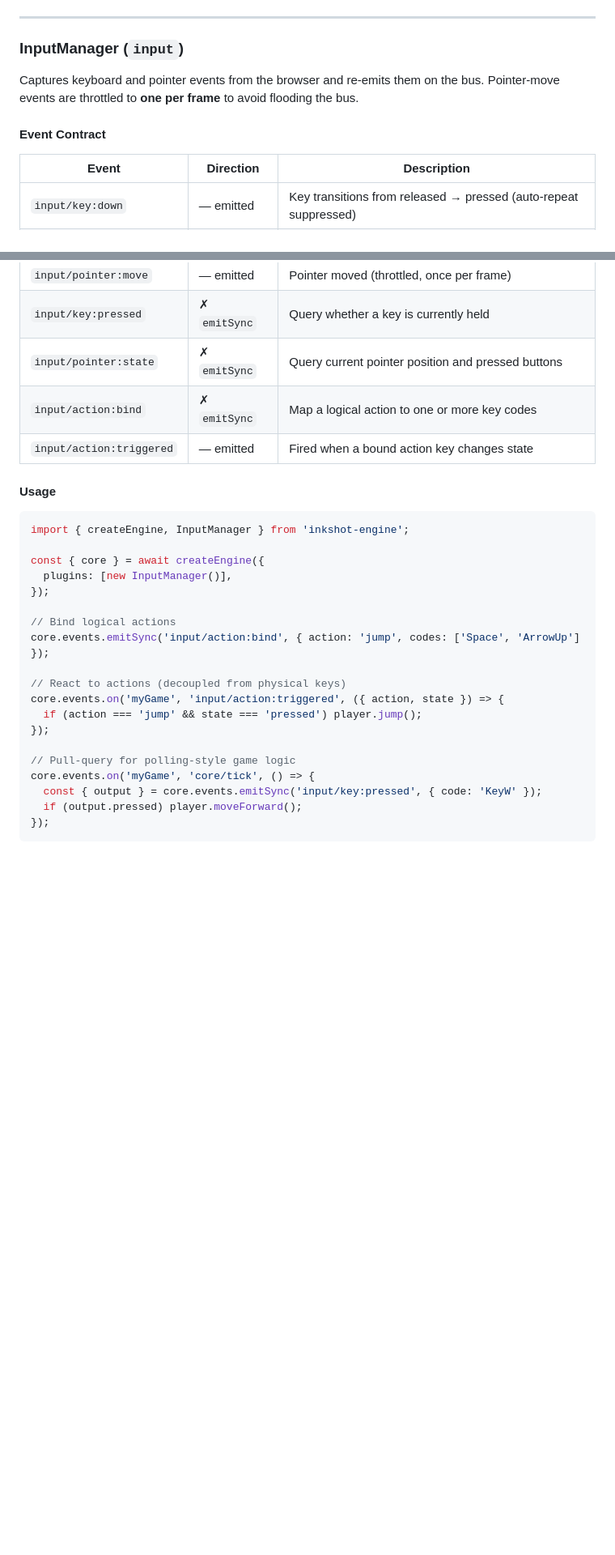
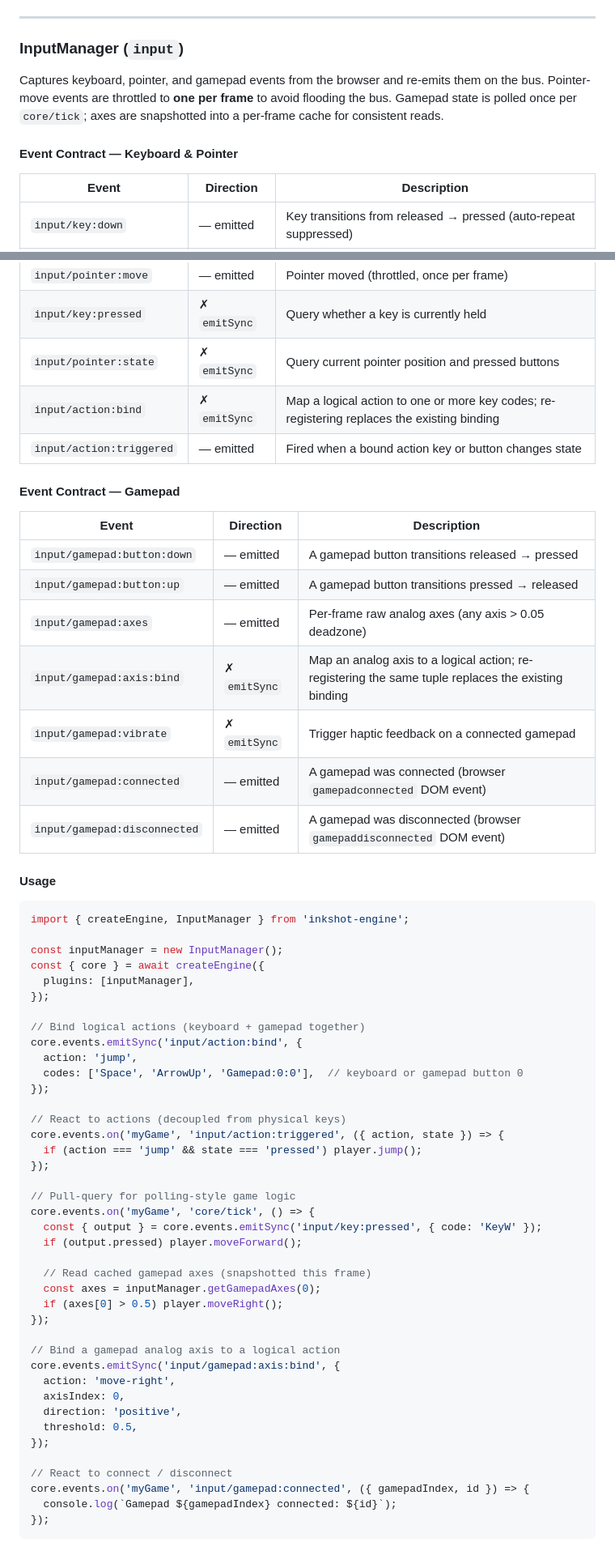
Before and after one commit to PukoDeveloper/inkshot-engine, a Markdown page: README.md, 2 parts joined by grey strips. Shown at 81% size. Rendered like a GitHub page; blank space fills up the shorter version.

````diff
--- a/README.md
+++ b/README.md
@@ -318,9 +319,9 @@ console.log(output.result); // "Language: English — Start Game"
 
 ### InputManager (`input`)
 
-Captures keyboard and pointer events from the browser and re-emits them on the bus.  Pointer-move events are throttled to **one per frame** to avoid flooding the bus.
+Captures keyboard, pointer, and gamepad events from the browser and re-emits them on the bus.  Pointer-move events are throttled to **one per frame** to avoid flooding the bus.  Gamepad state is polled once per `core/tick`; axes are snapshotted into a per-frame cache for consistent reads.
 
-#### Event Contract
+#### Event Contract — Keyboard & Pointer
 
 | Event | Direction | Description |
 |-------|-----------|-------------|
@@ -331,20 +332,36 @@ Captures keyboard and pointer events from the browser and re-emits them on the b
 | `input/pointer:move` | — emitted | Pointer moved (throttled, once per frame) |
 | `input/key:pressed` | ✗ `emitSync` | Query whether a key is currently held |
 | `input/pointer:state` | ✗ `emitSync` | Query current pointer position and pressed buttons |
-| `input/action:bind` | ✗ `emitSync` | Map a logical action to one or more key codes |
-| `input/action:triggered` | — emitted | Fired when a bound action key changes state |
+| `input/action:bind` | ✗ `emitSync` | Map a logical action to one or more key codes; re-registering replaces the existing binding |
+| `input/action:triggered` | — emitted | Fired when a bound action key or button changes state |
+
+#### Event Contract — Gamepad
+
+| Event | Direction | Description |
+|-------|-----------|-------------|
+| `input/gamepad:button:down` | — emitted | A gamepad button transitions released → pressed |
+| `input/gamepad:button:up` | — emitted | A gamepad button transitions pressed → released |
+| `input/gamepad:axes` | — emitted | Per-frame raw analog axes (any axis > 0.05 deadzone) |
+| `input/gamepad:axis:bind` | ✗ `emitSync` | Map an analog axis to a logical action; re-registering the same tuple replaces the existing binding |
+| `input/gamepad:vibrate` | ✗ `emitSync` | Trigger haptic feedback on a connected gamepad |
+| `input/gamepad:connected` | — emitted | A gamepad was connected (browser `gamepadconnected` DOM event) |
+| `input/gamepad:disconnected` | — emitted | A gamepad was disconnected (browser `gamepaddisconnected` DOM event) |
 
 #### Usage
 
 ```ts
 import { createEngine, InputManager } from 'inkshot-engine';
 
+const inputManager = new InputManager();
 const { core } = await createEngine({
-  plugins: [new InputManager()],
+  plugins: [inputManager],
 });
 
-// Bind logical actions
-core.events.emitSync('input/action:bind', { action: 'jump', codes: ['Space', 'ArrowUp'] });
+// Bind logical actions (keyboard + gamepad together)
+core.events.emitSync('input/action:bind', {
+  action: 'jump',
+  codes: ['Space', 'ArrowUp', 'Gamepad:0:0'],  // keyboard or gamepad button 0
+});
 
 // React to actions (decoupled from physical keys)
 core.events.on('myGame', 'input/action:triggered', ({ action, state }) => {
@@ -355,4 +372,23 @@ core.events.on('myGame', 'input/action:triggered', ({ action, state }) => {
 core.events.on('myGame', 'core/tick', () => {
   const { output } = core.events.emitSync('input/key:pressed', { code: 'KeyW' });
   if (output.pressed) player.moveForward();
+
+  // Read cached gamepad axes (snapshotted this frame)
+  const axes = inputManager.getGamepadAxes(0);
+  if (axes[0] > 0.5) player.moveRight();
 });
+
+// Bind a gamepad analog axis to a logical action
+core.events.emitSync('input/gamepad:axis:bind', {
+  action: 'move-right',
+  axisIndex: 0,
+  direction: 'positive',
+  threshold: 0.5,
+});
+
+// React to connect / disconnect
+core.events.on('myGame', 'input/gamepad:connected', ({ gamepadIndex, id }) => {
+  console.log(`Gamepad ${gamepadIndex} connected: ${id}`);
+});
+```
+
````
Also changed, not shown: other parts of README.md (+70 -0 lines), ARCHITECTURE.md (+2 -1 lines).
